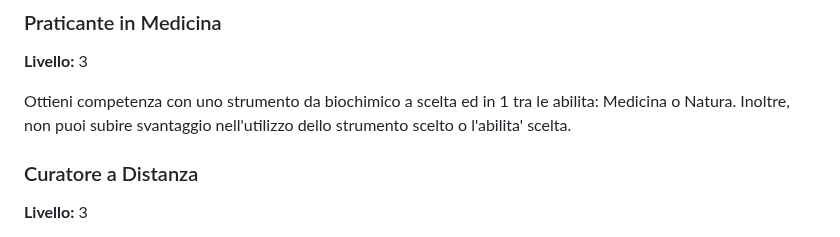
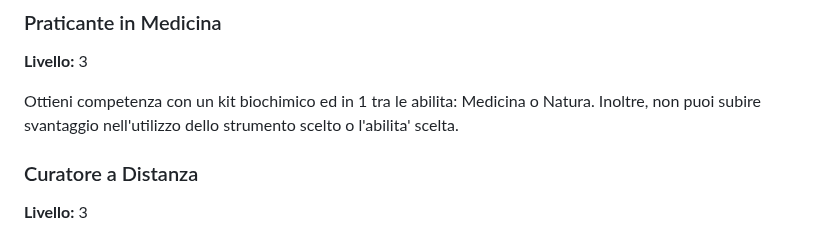
Before and after one commit to cocoarou/dnd5e-star-wars, a Markdown page: classi/Studioso/Ricerche Accademiche.md, the part around the change. Drawn GitHub-style.

Commit message:
updated ricerche accademiche

```diff
--- a/classi/Studioso/Ricerche Accademiche.md
+++ b/classi/Studioso/Ricerche Accademiche.md
@@ -80,7 +80,7 @@ Quando scegli questa ricerca, ottieni accesso alle seguenti [scoperte](./Scopert
 
 **Livello:** 3
 
-Ottieni competenza con uno strumento da biochimico a scelta ed in 1 tra le abilita: Medicina o Natura. Inoltre, non puoi subire svantaggio nell'utilizzo dello strumento scelto o l'abilita' scelta.
+Ottieni competenza con un kit biochimico ed in 1 tra le abilita: Medicina o Natura. Inoltre, non puoi subire svantaggio nell'utilizzo dello strumento scelto o l'abilita' scelta.
 
 ### Curatore a Distanza
 
```
